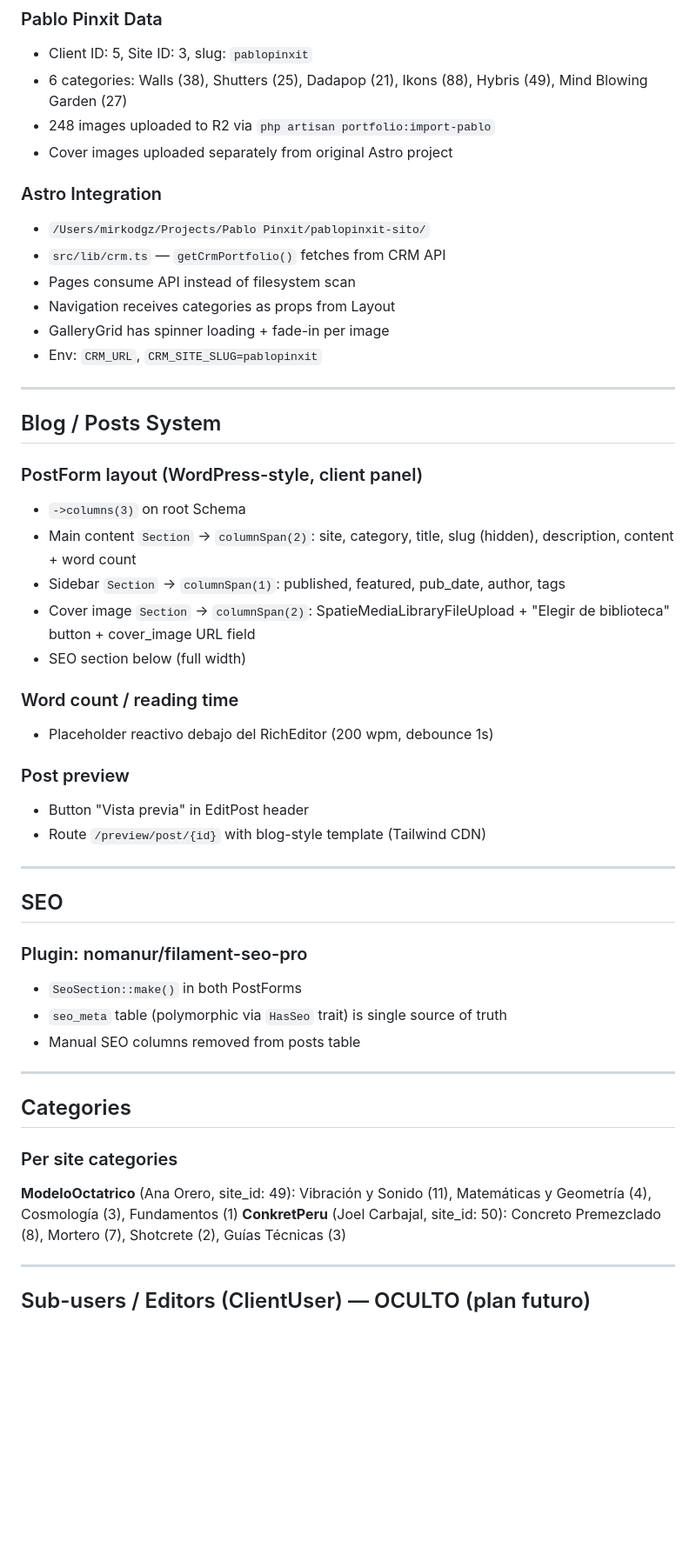
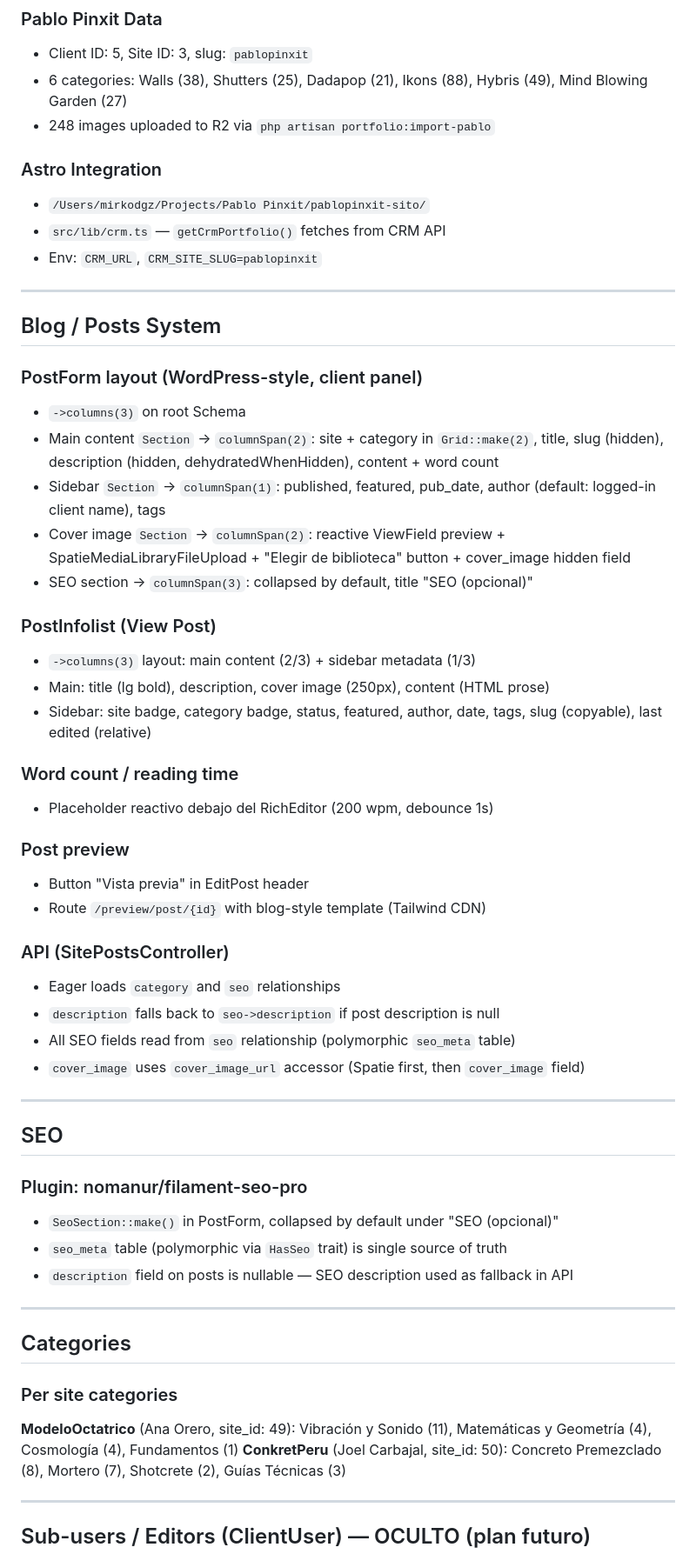
Before and after one commit to mirkodgzconsulting/portal-dgzconsulting, a Markdown page: CLAUDE.md, the part around one of its changes. Shown at 87% size. GitHub-like rendering; blank space fills up the shorter version.

```diff
--- a/CLAUDE.md
+++ b/CLAUDE.md
@@ -169,14 +205,10 @@ Full design tokens: `docs/design-system-reference.md`
 - Client ID: 5, Site ID: 3, slug: `pablopinxit`
 - 6 categories: Walls (38), Shutters (25), Dadapop (21), Ikons (88), Hybris (49), Mind Blowing Garden (27)
 - 248 images uploaded to R2 via `php artisan portfolio:import-pablo`
-- Cover images uploaded separately from original Astro project
 
 ### Astro Integration
 - `/Users/mirkodgz/Projects/Pablo Pinxit/pablopinxit-sito/`
 - `src/lib/crm.ts` — `getCrmPortfolio()` fetches from CRM API
-- Pages consume API instead of filesystem scan
-- Navigation receives categories as props from Layout
-- GalleryGrid has spinner loading + fade-in per image
 - Env: `CRM_URL`, `CRM_SITE_SLUG=pablopinxit`
 
 ---
@@ -185,10 +217,15 @@ Full design tokens: `docs/design-system-reference.md`
 
 ### PostForm layout (WordPress-style, client panel)
 - `->columns(3)` on root Schema
-- Main content `Section` → `columnSpan(2)`: site, category, title, slug (hidden), description, content + word count
-- Sidebar `Section` → `columnSpan(1)`: published, featured, pub_date, author, tags
-- Cover image `Section` → `columnSpan(2)`: SpatieMediaLibraryFileUpload + "Elegir de biblioteca" button + cover_image URL field
-- SEO section below (full width)
+- Main content `Section` → `columnSpan(2)`: site + category in `Grid::make(2)`, title, slug (hidden), description (hidden, dehydratedWhenHidden), content + word count
+- Sidebar `Section` → `columnSpan(1)`: published, featured, pub_date, author (default: logged-in client name), tags
+- Cover image `Section` → `columnSpan(2)`: reactive ViewField preview + SpatieMediaLibraryFileUpload + "Elegir de biblioteca" button + cover_image hidden field
+- SEO section → `columnSpan(3)`: collapsed by default, title "SEO (opcional)"
+
+### PostInfolist (View Post)
+- `->columns(3)` layout: main content (2/3) + sidebar metadata (1/3)
+- Main: title (lg bold), description, cover image (250px), content (HTML prose)
+- Sidebar: site badge, category badge, status, featured, author, date, tags, slug (copyable), last edited (relative)
 
 ### Word count / reading time
 - Placeholder reactivo debajo del RichEditor (200 wpm, debounce 1s)
@@ -197,21 +234,27 @@ Full design tokens: `docs/design-system-reference.md`
 - Button "Vista previa" in EditPost header
 - Route `/preview/post/{id}` with blog-style template (Tailwind CDN)
 
+### API (SitePostsController)
+- Eager loads `category` and `seo` relationships
+- `description` falls back to `seo->description` if post description is null
+- All SEO fields read from `seo` relationship (polymorphic `seo_meta` table)
+- `cover_image` uses `cover_image_url` accessor (Spatie first, then `cover_image` field)
+
 ---
 
 ## SEO
 
 ### Plugin: nomanur/filament-seo-pro
-- `SeoSection::make()` in both PostForms
+- `SeoSection::make()` in PostForm, collapsed by default under "SEO (opcional)"
 - `seo_meta` table (polymorphic via `HasSeo` trait) is single source of truth
-- Manual SEO columns removed from posts table
+- `description` field on posts is nullable — SEO description used as fallback in API
 
 ---
 
 ## Categories
 
 ### Per site categories
-**ModeloOctatrico** (Ana Orero, site_id: 49): Vibración y Sonido (11), Matemáticas y Geometría (4), Cosmología (3), Fundamentos (1)
+**ModeloOctatrico** (Ana Orero, site_id: 49): Vibración y Sonido (11), Matemáticas y Geometría (4), Cosmología (4), Fundamentos (1)
 **ConkretPeru** (Joel Carbajal, site_id: 50): Concreto Premezclado (8), Mortero (7), Shotcrete (2), Guías Técnicas (3)
 
 ---
```
Also changed, not shown: other parts of CLAUDE.md (+88 -40 lines).
